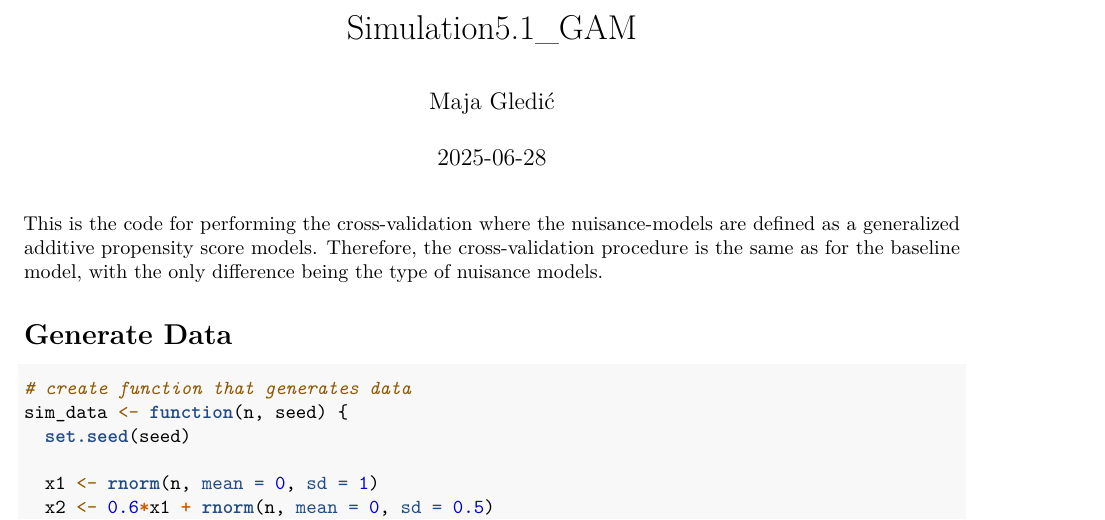
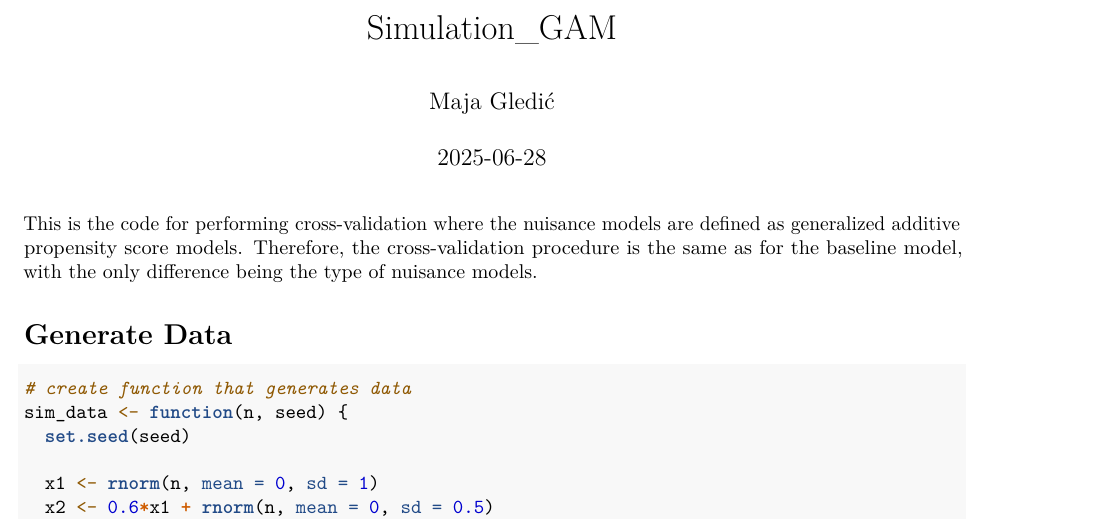
Before and after one commit to majagledic/MSc-Thesis-SDS, an R Markdown document (Simulation_GAM.Rmd): part of page 1 of 13, cut at the place of the change. Rendered offline with R 4.5, knitr and Pandoc, then LaTeX, with nearby package versions; some code elsewhere in the file could not run offline.

Commit message:
Updated GAM script

```diff
--- a/Simulation_GAM.Rmd
+++ b/Simulation_GAM.Rmd
@@ -1,12 +1,12 @@
 ---
-title: "Simulation5.1_GAM"
+title: "Simulation_GAM"
 author: "Maja Gledić"
 date: "2025-06-28"
 output: pdf_document
 ---
 
-This is the code for performing the cross-validation where the nuisance-models
-are defined as a generalized additive propensity score models.
+This is the code for performing cross-validation where the nuisance models
+are defined as generalized additive propensity score models.
 Therefore, the cross-validation procedure is the same as for the baseline model,
 with the only difference being the type of nuisance models.
 
```
